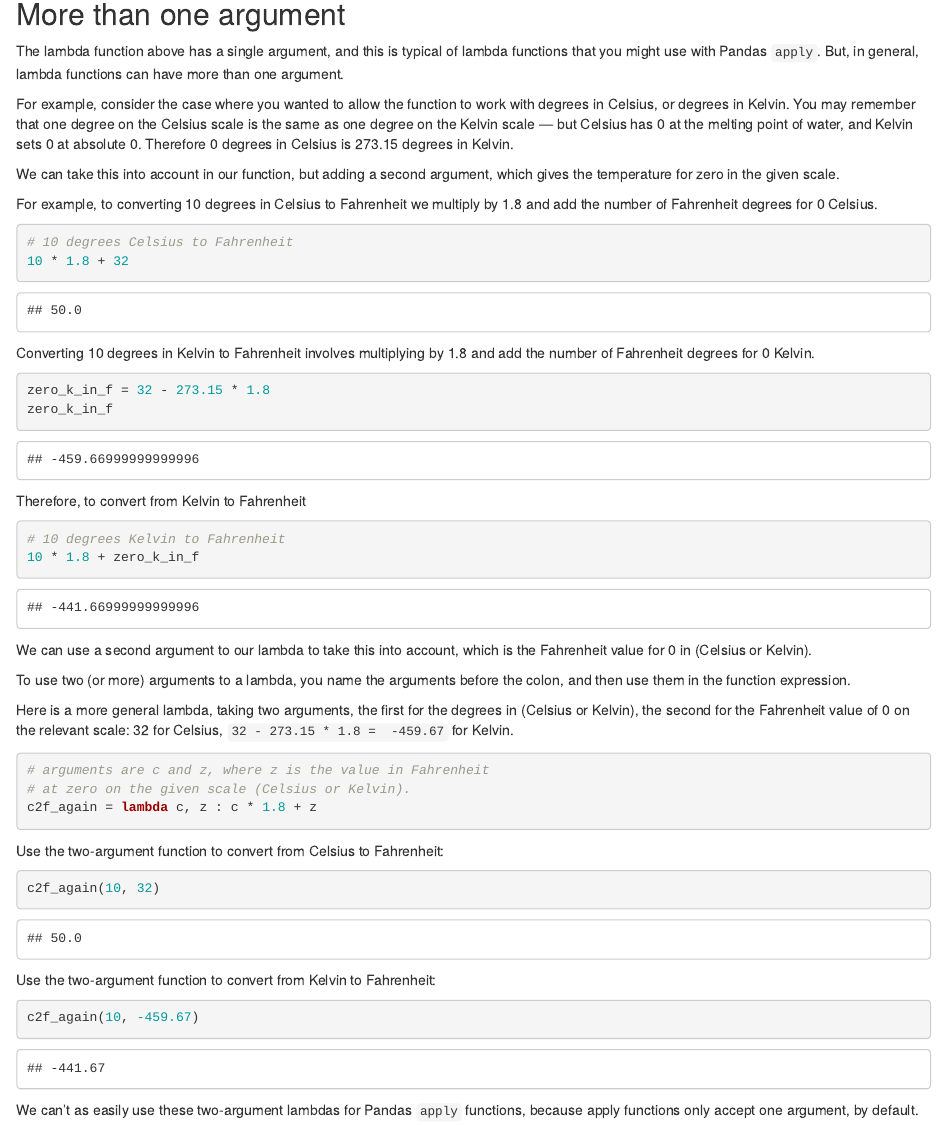
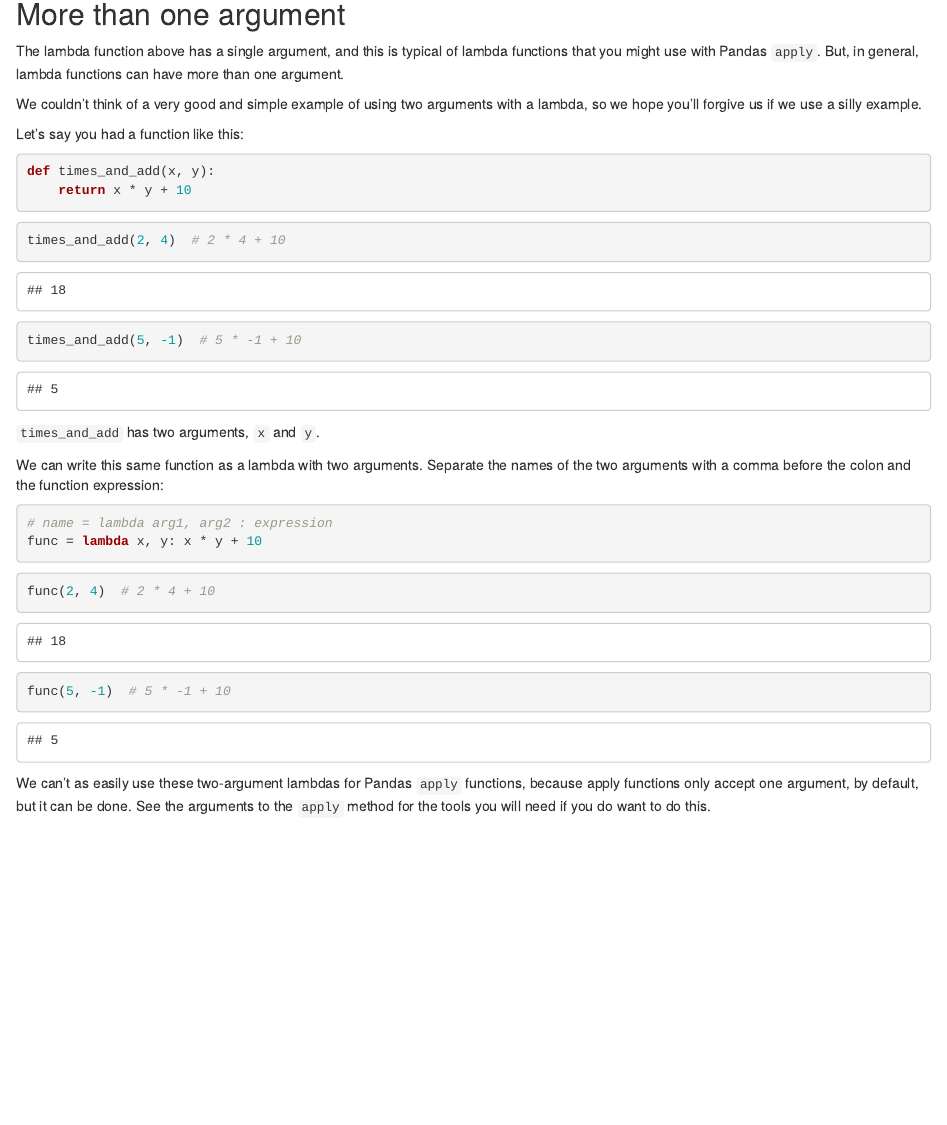
Before and after one commit to matthew-brett/dsip-ipynb, an R Markdown document (lambda_functions.Rmd): the page in a window 1100 px wide, from 2770 px down. Rendered offline with R 4.5, knitr and Pandoc, with nearby package versions.

Commit message:
Drop Kelvin, disastrously confusing

````diff
--- a/lambda_functions.Rmd
+++ b/lambda_functions.Rmd
@@ -126,68 +126,41 @@ The lambda function above has a single argument, and this is typical of
 lambda functions that you might use with Pandas `apply`.  But, in general,
 lambda functions can have more than one argument.
 
-For example, consider the case where you wanted to allow the function to
-work with degrees in Celsius, or degrees in Kelvin.  You may remember that
-one degree on the Celsius scale is the same as one degree on the Kelvin
-scale — but Celsius has 0 at the melting point of water, and Kelvin sets
-0 at absolute 0.  Therefore 0 degrees in Celsius is 273.15 degrees in
-Kelvin.
+We couldn't think of a very good and simple example of using two arguments with a lambda, so we hope you'll forgive us if we use a silly example.
 
-We can take this into account in our function, but adding a second argument,
-which gives the temperature for zero in the given scale.
-
-For example, to converting 10 degrees in Celsius to Fahrenheit we multiply
-by 1.8 and add the number of Fahrenheit degrees for 0 Celsius.
+Let's say you had a function like this:
 
 ```{python}
-# 10 degrees Celsius to Fahrenheit
-10 * 1.8 + 32
+def times_and_add(x, y):
+    return x * y + 10
 ```
 
-Converting 10 degrees in Kelvin to Fahrenheit involves multiplying by 1.8
-and add the number of Fahrenheit degrees for 0 Kelvin.
+```{python}
+times_and_add(2, 4)  # 2 * 4 + 10
+```
 
 ```{python}
-zero_k_in_f = 32 - 273.15 * 1.8
-zero_k_in_f
+times_and_add(5, -1)  # 5 * -1 + 10
 ```
 
-Therefore, to convert from Kelvin to Fahrenheit
+`times_and_add` has two arguments, `x` and `y`.
+
+We can write this same function as a lambda with two arguments.  Separate the names of the two arguments with a comma before the colon and the function expression:
 
 ```{python}
-# 10 degrees Kelvin to Fahrenheit
-10 * 1.8 + zero_k_in_f
+# name = lambda arg1, arg2 : expression
+func = lambda x, y: x * y + 10
 ```
 
-We can use a second argument to our lambda to take this into account, which
-is the Fahrenheit value for 0 in (Celsius or Kelvin).
-
-To use two (or more) arguments to a lambda, you name the arguments before
-the colon, and then use them in the function expression.
-
-Here is a more general lambda, taking two arguments, the first for the
-degrees in (Celsius or Kelvin), the second for the Fahrenheit value of 0 on
-the relevant scale: 32 for Celsius, `32 - 273.15 * 1.8 =  -459.67` for
-Kelvin.
-
+```{python}
+func(2, 4)  # 2 * 4 + 10
+```
 
 ```{python}
-# arguments are c and z, where z is the value in Fahrenheit
-# at zero on the given scale (Celsius or Kelvin).
-c2f_again = lambda c, z : c * 1.8 + z
+func(5, -1)  # 5 * -1 + 10
 ```
 
-Use the two-argument function to convert from Celsius to Fahrenheit:
-
-```{python}
-c2f_again(10, 32)
-```
-
-Use the two-argument function to convert from Kelvin to Fahrenheit:
-
-```{python}
-c2f_again(10, -459.67)
-```
-
-We can't as easily use these two-argument lambdas for Pandas `apply`
-functions, because apply functions only accept one argument, by default.
+We can't as easily use these two-argument lambdas for Pandas `apply` functions,
+because apply functions only accept one argument, by default, but it can be
+done.  See the arguments to the `apply` method for the tools you will need if
+you do want to do this.
````
